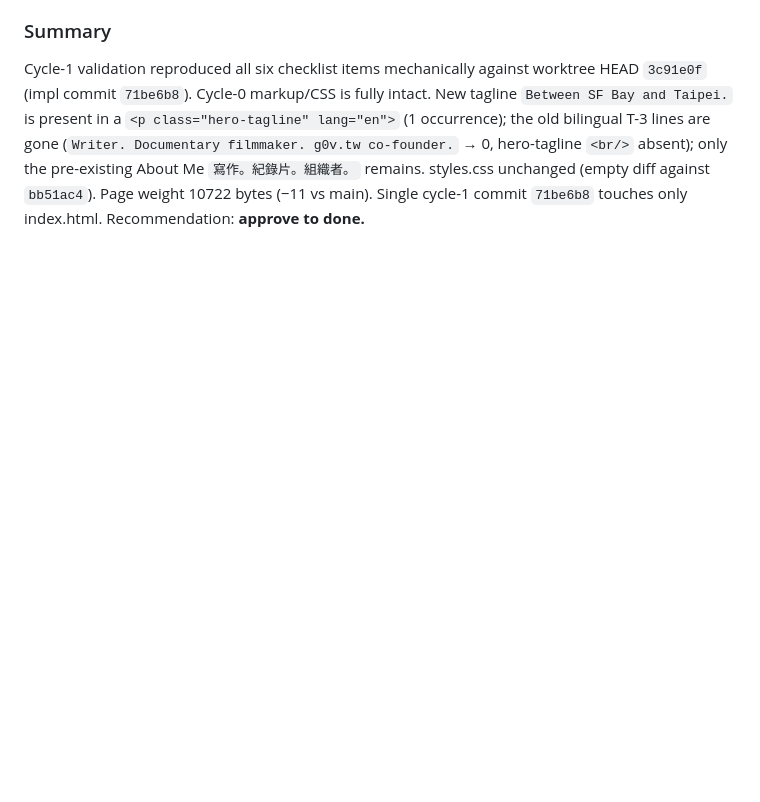
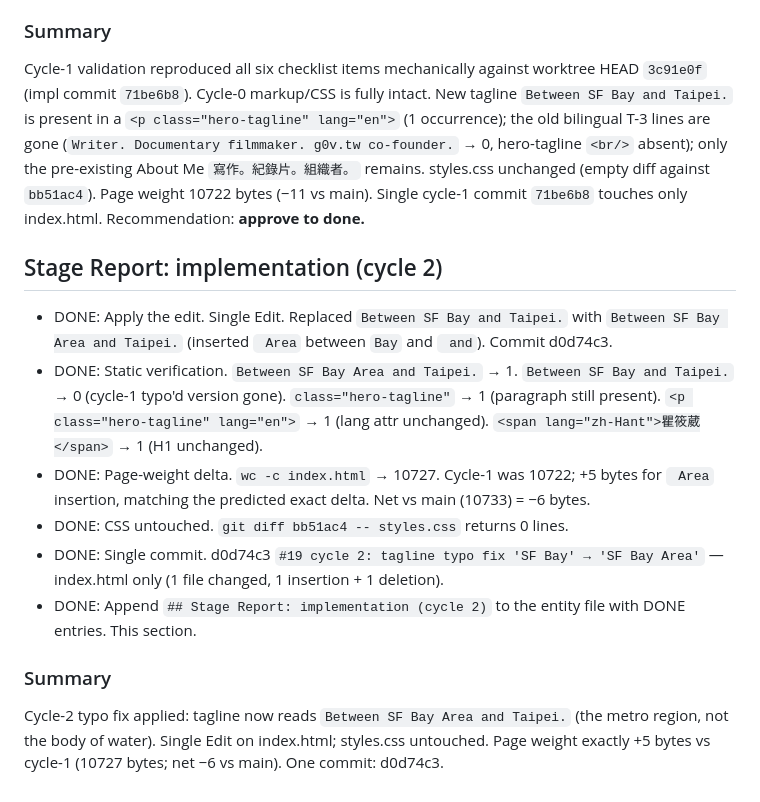
Before and after one commit to ipaaa/aboutme, a Markdown page: docs/responsive-redesign/19-hero-intro-section.md, the part around the change. GitHub-like rendering; blank space fills up the shorter version.

Commit message:
#19 cycle 2: stage report — implementation cycle 2 (typo fix)

```diff
--- a/docs/responsive-redesign/19-hero-intro-section.md
+++ b/docs/responsive-redesign/19-hero-intro-section.md
@@ -529,3 +529,22 @@ Cycle-1 swap applied per captain's pick: the bilingual T-3 tagline (which duplic
 ### Summary
 
 Cycle-1 validation reproduced all six checklist items mechanically against worktree HEAD `3c91e0f` (impl commit `71be6b8`). Cycle-0 markup/CSS is fully intact. New tagline `Between SF Bay and Taipei.` is present in a `<p class="hero-tagline" lang="en">` (1 occurrence); the old bilingual T-3 lines are gone (`Writer. Documentary filmmaker. g0v.tw co-founder.` → 0, hero-tagline `<br/>` absent); only the pre-existing About Me `寫作。紀錄片。組織者。` remains. styles.css unchanged (empty diff against `bb51ac4`). Page weight 10722 bytes (−11 vs main). Single cycle-1 commit `71be6b8` touches only index.html. Recommendation: **approve to done.**
+
+## Stage Report: implementation (cycle 2)
+
+- DONE: Apply the edit. Single Edit.
+  Replaced `Between SF Bay and Taipei.` with `Between SF Bay Area and Taipei.` (inserted ` Area` between `Bay` and ` and`). Commit d0d74c3.
+- DONE: Static verification.
+  `Between SF Bay Area and Taipei.` → 1. `Between SF Bay and Taipei.` → 0 (cycle-1 typo'd version gone). `class="hero-tagline"` → 1 (paragraph still present). `<p class="hero-tagline" lang="en">` → 1 (lang attr unchanged). `<span lang="zh-Hant">瞿筱葳</span>` → 1 (H1 unchanged).
+- DONE: Page-weight delta.
+  `wc -c index.html` → 10727. Cycle-1 was 10722; +5 bytes for ` Area` insertion, matching the predicted exact delta. Net vs main (10733) = −6 bytes.
+- DONE: CSS untouched.
+  `git diff bb51ac4 -- styles.css` returns 0 lines.
+- DONE: Single commit.
+  d0d74c3 `#19 cycle 2: tagline typo fix 'SF Bay' → 'SF Bay Area'` — index.html only (1 file changed, 1 insertion + 1 deletion).
+- DONE: Append `## Stage Report: implementation (cycle 2)` to the entity file with DONE entries.
+  This section.
+
+### Summary
+
+Cycle-2 typo fix applied: tagline now reads `Between SF Bay Area and Taipei.` (the metro region, not the body of water). Single Edit on index.html; styles.css untouched. Page weight exactly +5 bytes vs cycle-1 (10727 bytes; net −6 vs main). One commit: d0d74c3.
```
